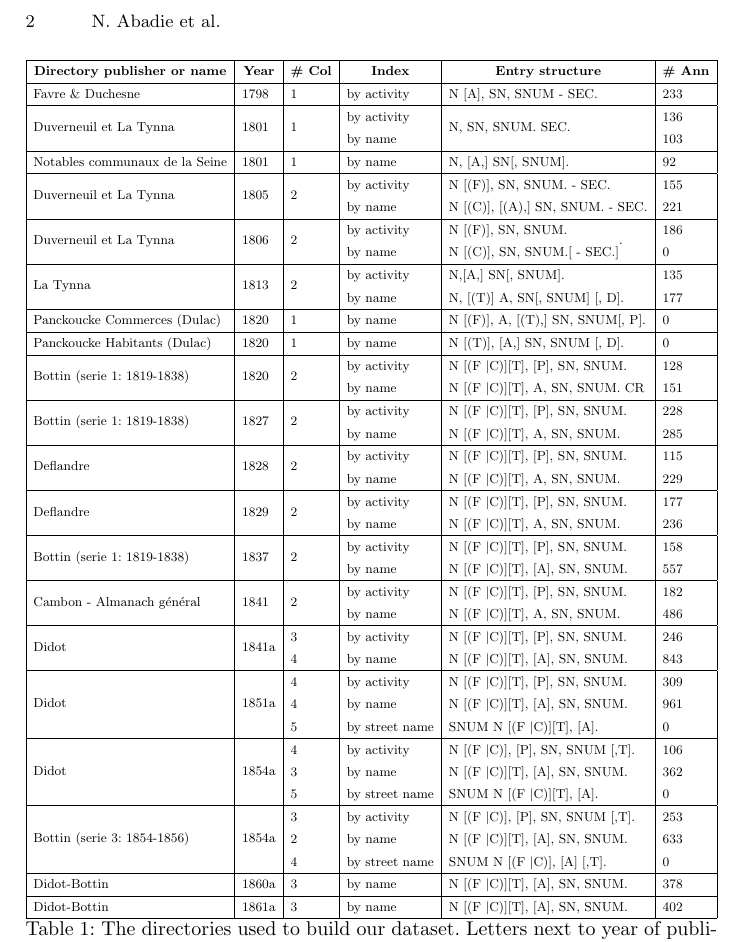
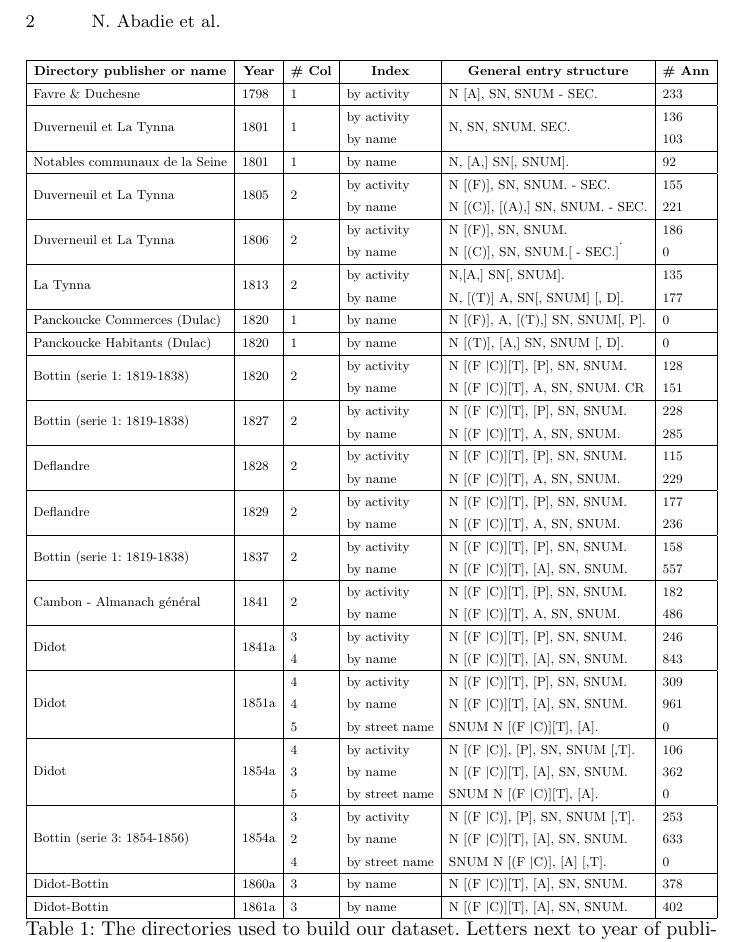
Before and after one commit to soduco/paper-ner-bench-das22, a LaTeX paper (src-latex/main-supplementary-material.tex): part of page 2 of 3, cut so that both start at the same text. Compiled offline with pdfLaTeX.

Commit message:
Minor comment

```diff
--- a/src-latex/main-supplementary-material.tex
+++ b/src-latex/main-supplementary-material.tex
@@ -92,7 +92,7 @@ The Table \ref{tab:directories} lists the directories selected, their layout, th
     \resizebox{\textwidth}{!}{%
     \begin{tabular}{|l|l|l|l|l|l|}
     \hline
-    \multicolumn{1}{|c|}{\textbf{Directory publisher or name}} & \multicolumn{1}{c|}{\textbf{Year}} & \multicolumn{1}{c|}{\textbf{\# Col}} & \multicolumn{1}{c|}{\textbf{Index}} & \multicolumn{1}{c|}{\textbf{Entry structure}} & \multicolumn{1}{c|}{\textbf{\# Ann}}
+    \multicolumn{1}{|c|}{\textbf{Directory publisher or name}} & \multicolumn{1}{c|}{\textbf{Year}} & \multicolumn{1}{c|}{\textbf{\# Col}} & \multicolumn{1}{c|}{\textbf{Index}} & \multicolumn{1}{c|}{\textbf{General entry structure}} & \multicolumn{1}{c|}{\textbf{\# Ann}}
     \\ \hline
     Favre \& Duchesne & 1798 & 1 & by activity & {N [A], SN, SNUM - SEC.} & 233
     \\ \hline
```
